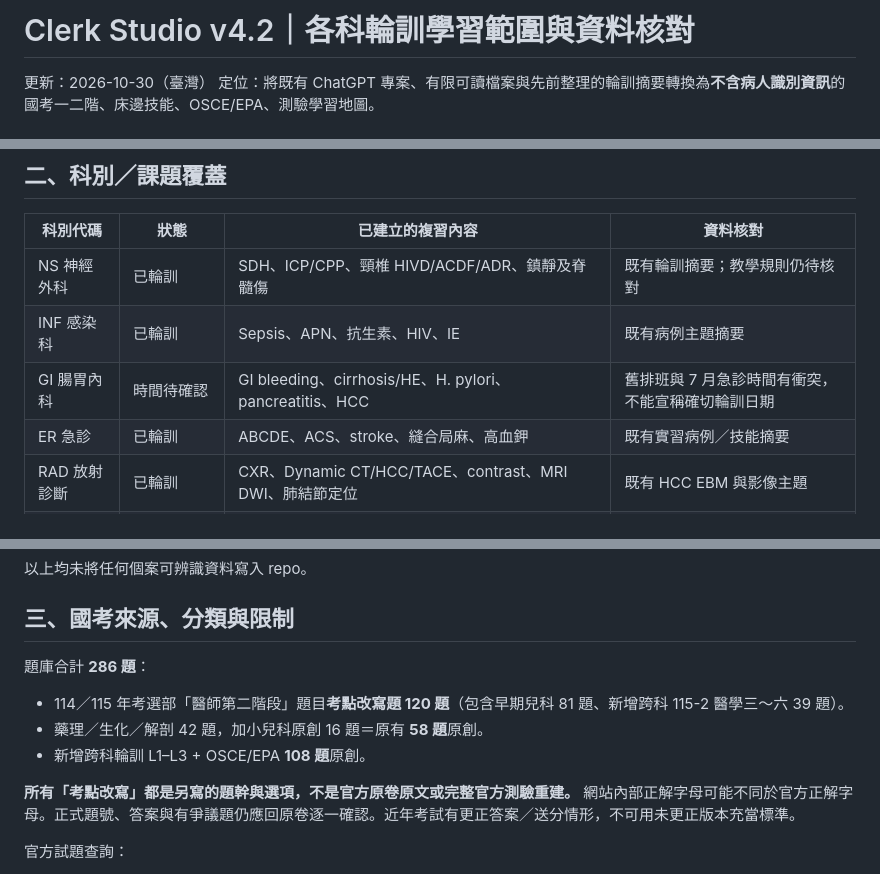
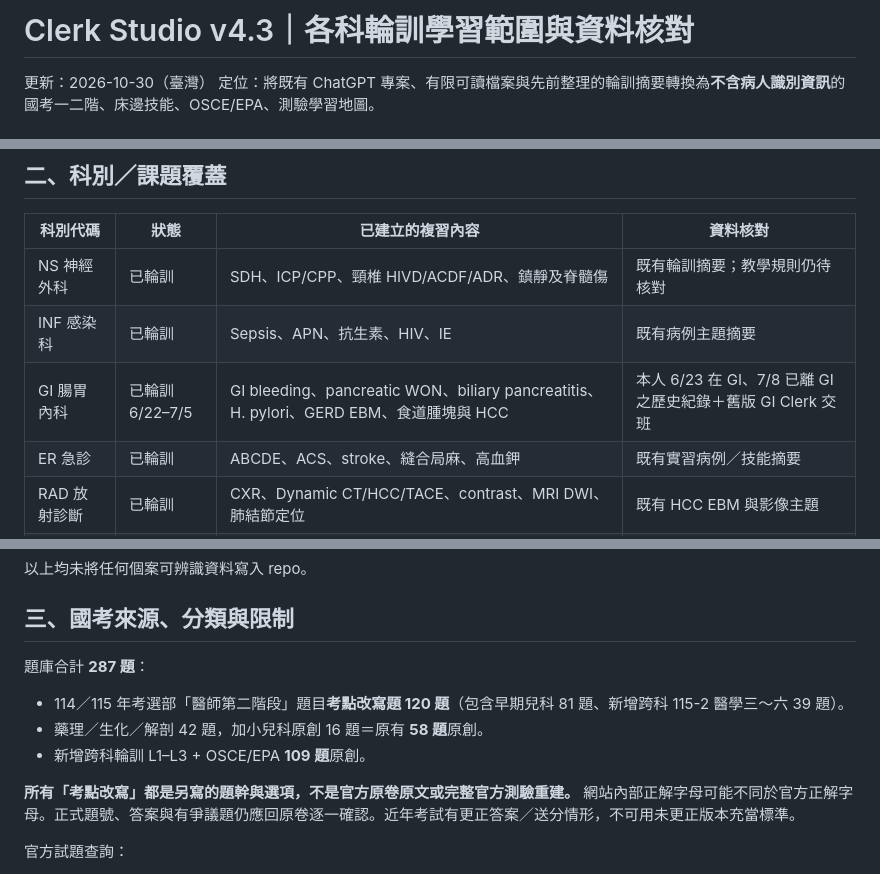
Before and after one commit to mark082912/clerk-studio, a Markdown page: ROTATION_COVERAGE.md, 3 parts joined by grey strips. Drawn GitHub-style.

Commit message:
Correct GI completed timeline and annotate 109 teaching units

```diff
--- a/ROTATION_COVERAGE.md
+++ b/ROTATION_COVERAGE.md
@@ -1,4 +1,4 @@
-# Clerk Studio v4.2｜各科輪訓學習範圍與資料核對
+# Clerk Studio v4.3｜各科輪訓學習範圍與資料核對
 
 更新：2026-10-30（臺灣）
 定位：將既有 ChatGPT 專案、有限可讀檔案與先前整理的輪訓摘要轉換為**不含病人識別資訊**的國考一二階、床邊技能、OSCE/EPA、測驗學習地圖。
@@ -15,7 +15,7 @@
 |---|---|---|---|
 | NS 神經外科 | 已輪訓 | SDH、ICP/CPP、頸椎 HIVD/ACDF/ADR、鎮靜及脊髓傷 | 既有輪訓摘要；教學規則仍待核對 |
 | INF 感染科 | 已輪訓 | Sepsis、APN、抗生素、HIV、IE | 既有病例主題摘要 |
-| GI 腸胃內科 | 時間待確認 | GI bleeding、cirrhosis/HE、H. pylori、pancreatitis、HCC | 舊排班與 7 月急診時間有衝突，不能宣稱確切輪訓日期 |
+| GI 腸胃內科 | 已輪訓 6/22–7/5 | GI bleeding、pancreatic WON、biliary pancreatitis、H. pylori、GERD EBM、食道腫塊與 HCC | 本人 6/23 在 GI、7/8 已離 GI 之歷史紀錄＋舊版 GI Clerk 交班 |
 | ER 急診 | 已輪訓 | ABCDE、ACS、stroke、縫合局麻、高血鉀 | 既有實習病例／技能摘要 |
 | RAD 放射診斷 | 已輪訓 | CXR、Dynamic CT/HCC/TACE、contrast、MRI DWI、肺結節定位 | 既有 HCC EBM 與影像主題 |
 | ENT 耳鼻喉 | 已輪訓 | Airway、SSNHL、ESS、epistaxis、頭頸癌/flap | 直接參照《ENT 0814 晨會國考臨床快速複習》與手術圖譜 |
@@ -37,10 +37,10 @@
 
 ## 三、國考來源、分類與限制
 
-題庫合計 **286 題**：
+題庫合計 **287 題**：
 - 114／115 年考選部「醫師第二階段」題目**考點改寫題 120 題**（包含早期兒科 81 題、新增跨科 115-2 醫學三～六 39 題）。
 - 藥理／生化／解剖 42 題，加小兒科原創 16 題＝原有 **58 題**原創。
-- 新增跨科輪訓 L1–L3 + OSCE/EPA **108 題**原創。
+- 新增跨科輪訓 L1–L3 + OSCE/EPA **109 題**原創。
 
 **所有「考點改寫」都是另寫的題幹與選項，不是官方原卷原文或完整官方測驗重建。** 網站內部正解字母可能不同於官方正解字母。正式題號、答案與有爭議題仍應回原卷逐一確認。近年考試有更正答案／送分情形，不可用未更正版本充當標準。
 
```
Also changed, not shown: other parts of ROTATION_COVERAGE.md (+1 -1 lines).
